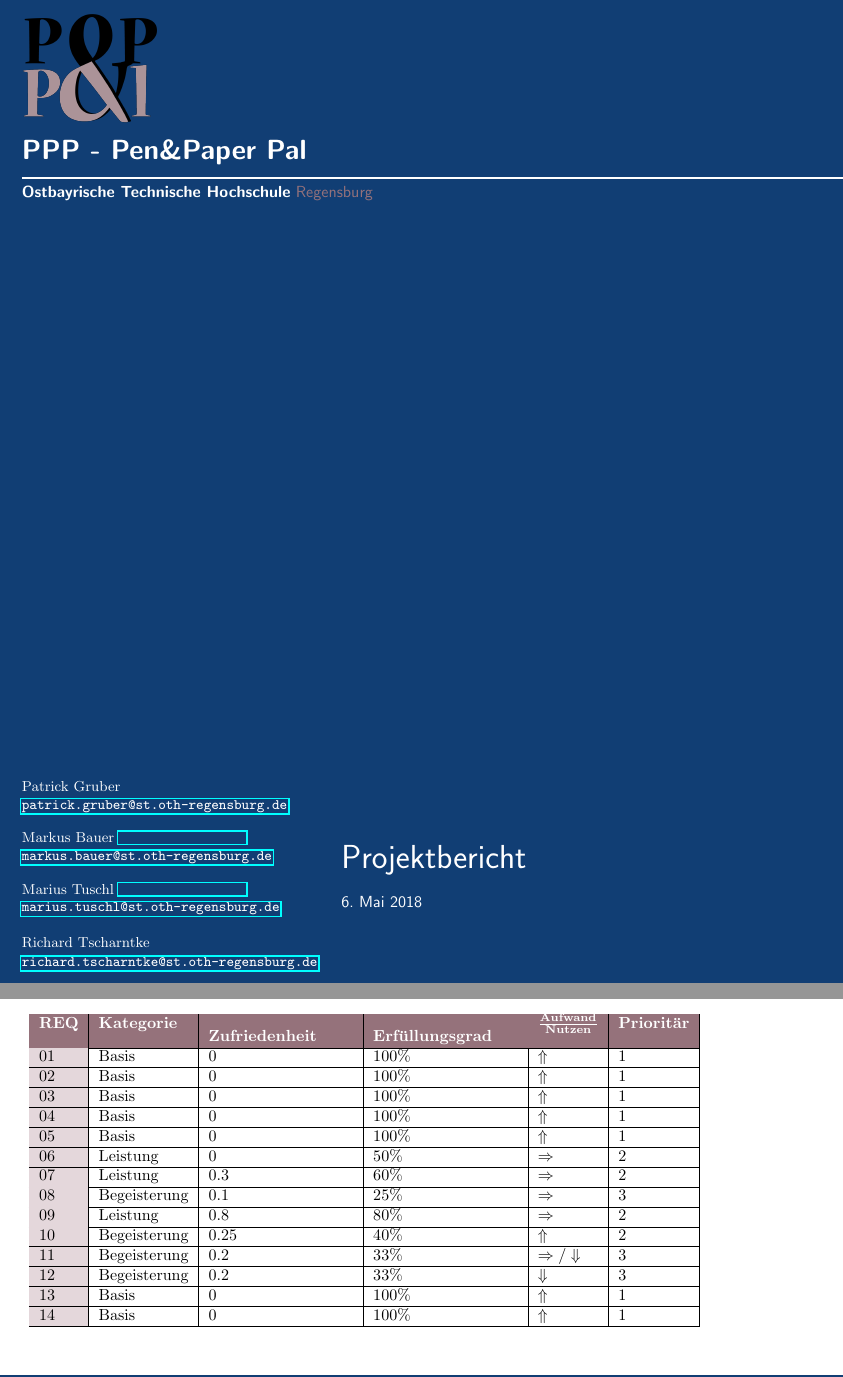
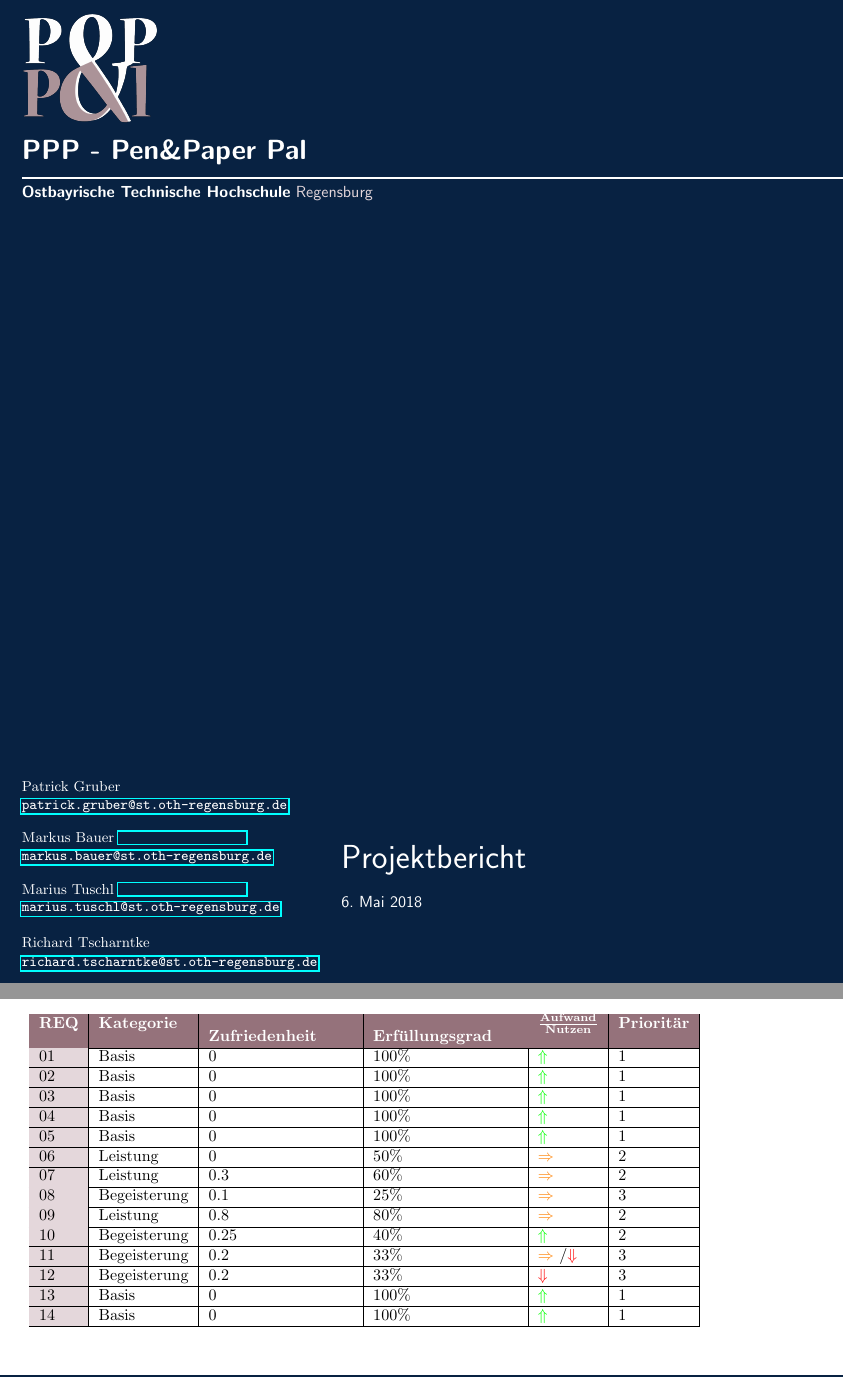
Before and after one commit to H4xxd/SE_SS18, a LaTeX document (SE_Projektbericht.tex): two parts of pages 1 and 9 of 15, joined at a grey line, cut so that both start at the same text. Compiled offline with pdfLaTeX; an older LaTeX class or package is replaced by its successor.

Commit message:
Logo auf weiß geändert, Kanomodell leicht coloriert

```diff
--- a/SE_Projektbericht.tex
+++ b/SE_Projektbericht.tex
@@ -25,7 +25,7 @@
 \usepackage{lipsum}% Used for dummy text.
 
 
-\definecolor{titlepagecolor}{cmyk}{1,.60,0,.40}
+\definecolor{titlepagecolor}{cmyk}{1,.60,0,.70}
 \definecolor{namecolor}{cmyk}{0,.24,.07,.47}
 
 \makeatletter
@@ -60,13 +60,13 @@
 \newgeometry{left=3cm,right=4cm} %defines the geometry for the titlepage
 \pagecolor{titlepagecolor}
 \noindent
-\includegraphics[width=3cm]{docs/0_Sonstiges/poppal.png}\\[1em]
+\includegraphics[width=3cm]{docs/0_Sonstiges/logo/poppal_white.png}\\[1em]
 \color{white}
 {\LARGE \textbf{\textsf{PPP - Pen\&Paper Pal}}}\\
 \makebox[0pt][l]{\rule{1.3\textwidth}{1pt}}
 \par
 \noindent
-\textbf{\textsf{Ostbayrische Technische Hochschule}} \textcolor{namecolor}{\textsf{Regensburg}}
+\textbf{\textsf{Ostbayrische Technische Hochschule}} \textcolor{namecolor!25}{\textsf{Regensburg}}
 \vfill
 \noindent
 \begin{minipage}[t]{0.35\linewidth}
@@ -408,33 +408,33 @@
 \begin{tabularx}{\textwidth}{|>{\colorcelllight{}}l|l|X|X|l|l|}
 	\colorcell{REQ}&\colorcell{Kategorie}&\colorcell{Zufriedenheit}&\colorcell{Erfüllungsgrad}&\colorcell{$\frac{\text{Aufwand}}{\text{Nutzen}}$}&\colorcell{Prioritär}\\
 	\hline
-	\colorcelllight{01}&Basis&0&100\%&$\Uparrow$&1\\
+	\colorcelllight{01}&Basis&0&100\%&\textcolor{green}{$\Uparrow$}&1\\
 	\hline
-	02&Basis&0&100\%&$\Uparrow$&1\\
+	02&Basis&0&100\%&\textcolor{green}{$\Uparrow$}&1\\
 	\hline
-	03&Basis&0&100\%&$\Uparrow$&1\\
+	03&Basis&0&100\%&\textcolor{green}{$\Uparrow$}&1\\
 	\hline
-	04&Basis&0&100\%&$\Uparrow$&1\\
+	04&Basis&0&100\%&\textcolor{green}{$\Uparrow$}&1\\
 	\hline
-	05&Basis&0&100\%&$\Uparrow$&1\\
+	05&Basis&0&100\%&\textcolor{green}{$\Uparrow$}&1\\
 	\hline
-	06&Leistung&0&50\%&$\Rightarrow$&2\\
+	06&Leistung&0&50\%&\textcolor{orange}{$\Rightarrow$}&2\\
 	\hline
-	07&Leistung&0.3&60\%&$\Rightarrow$&2\\
+	07&Leistung&0.3&60\%&\textcolor{orange}{$\Rightarrow$}&2\\
 	\hline
-	08&Begeisterung&0.1&25\%&$\Rightarrow$&3\\
+	08&Begeisterung&0.1&25\%&\textcolor{orange}{$\Rightarrow$}&3\\
 	\hline
-	09&Leistung&0.8&80\%&$\Rightarrow$&2\\
+	09&Leistung&0.8&80\%&\textcolor{orange}{$\Rightarrow$}&2\\
 	\hline
-	10&Begeisterung&0.25&40\%&$\Uparrow$&2\\
+	10&Begeisterung&0.25&40\%&\textcolor{green}{$\Uparrow$}&2\\
 	\hline
-	11&Begeisterung&0.2&33\%&$\Rightarrow /\Downarrow$&3\\
+	11&Begeisterung&0.2&33\%&\textcolor{orange}{$\Rightarrow$} /\textcolor{red}{$\Downarrow$}&3\\
 	\hline
-	12&Begeisterung&0.2&33\%&$\Downarrow$&3\\
+	12&Begeisterung&0.2&33\%&\textcolor{red}{$\Downarrow$}&3\\
 	\hline
-	13&Basis&0&100\%&$\Uparrow$&1\\
+	13&Basis&0&100\%&\textcolor{green}{$\Uparrow$}&1\\
 	\hline
-	14&Basis&0&100\%&$\Uparrow$&1\\
+	14&Basis&0&100\%&\textcolor{green}{$\Uparrow$}&1\\
 	\hline
 \end{tabularx}
 
```
Also changed, not shown: SE_Projektbericht.pdf, docs/0_Sonstiges/logo/poppal.png (renamed from docs/0_Sonstiges/poppal.png), docs/0_Sonstiges/logo/poppal_white.png (renamed from poppal_white.png), 2 other files.
